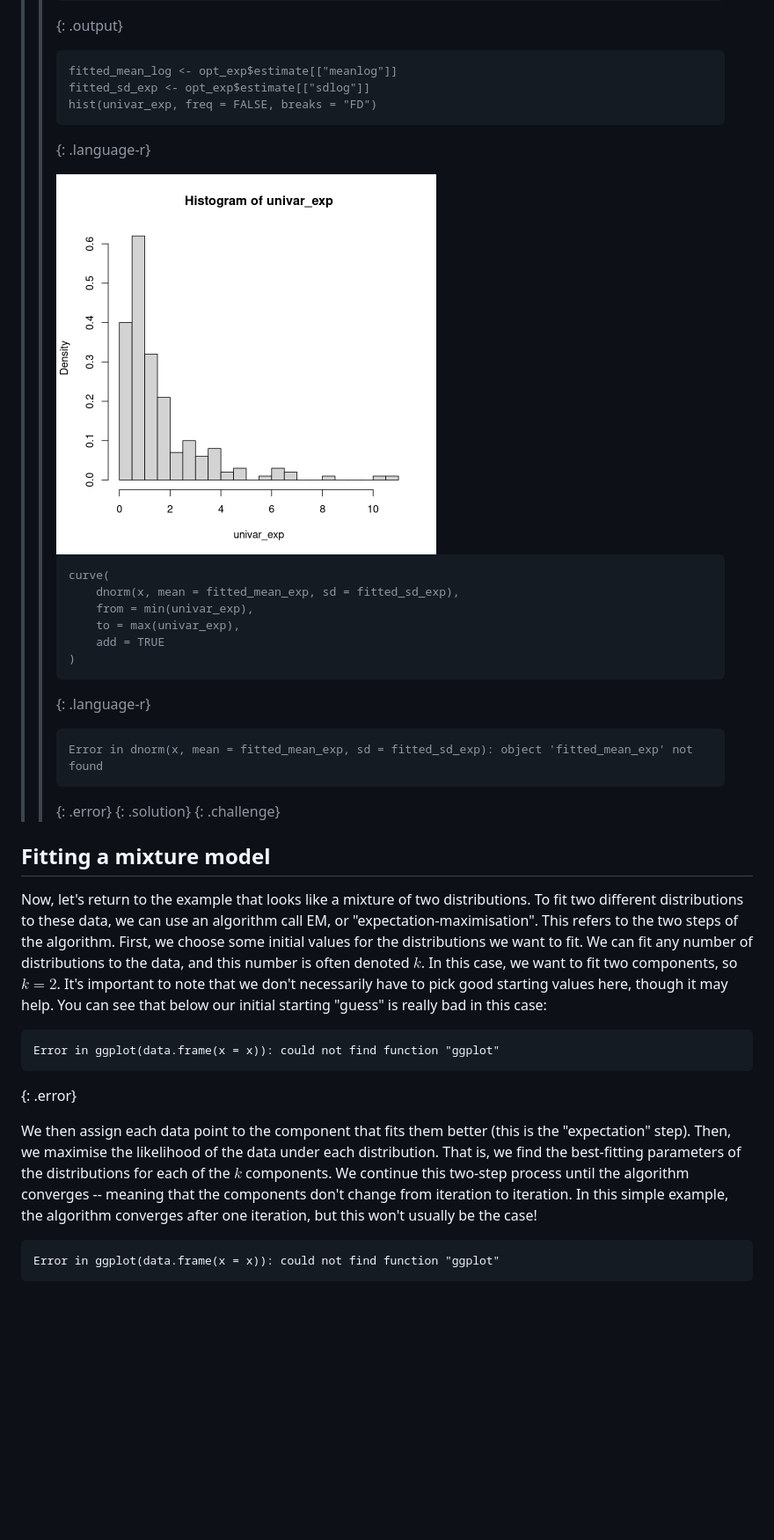
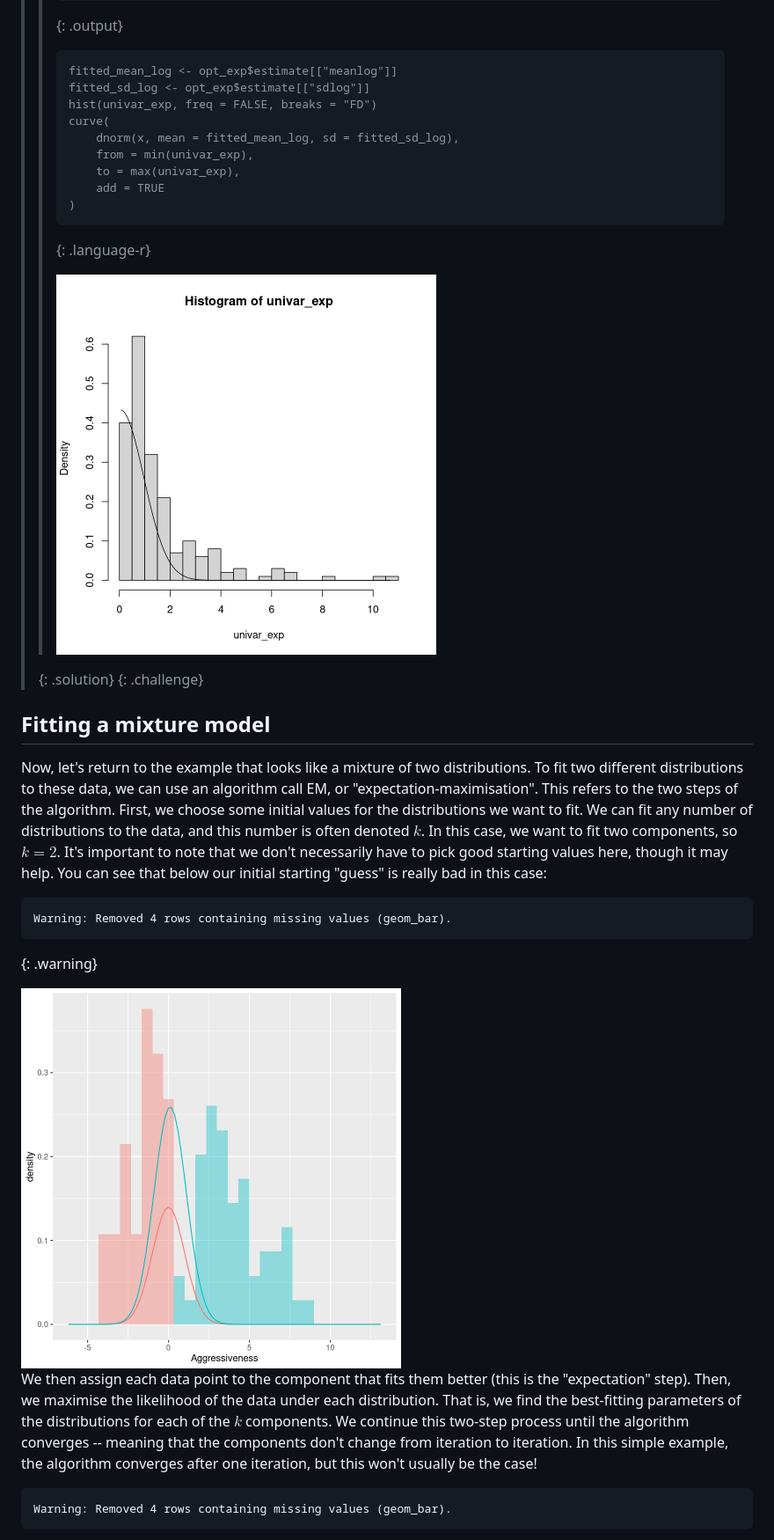
Before and after one commit to carpentries-incubator/high-dimensional-stats-r, a Markdown page: _episodes/10-mixture-models.md, the part around the change printed below. Shown: that part at 88% size. GitHub-like rendering; pictures changed too: fig/rmd-10-fit-dlnorm-1.png, fig/rmd-10-mixture-animation-1.png; blank space fills up the shorter version.

```diff
--- a/_episodes/10-mixture-models.md
+++ b/_episodes/10-mixture-models.md
@@ -245,16 +245,10 @@ curve(
 > >
 > >    ~~~
 > >    fitted_mean_log <- opt_exp$estimate[["meanlog"]]
-> >    fitted_sd_exp <- opt_exp$estimate[["sdlog"]]
+> >    fitted_sd_log <- opt_exp$estimate[["sdlog"]]
 > >    hist(univar_exp, freq = FALSE, breaks = "FD")
-> >    ~~~
-> >    {: .language-r}
-> >
-> >    <img src="../fig/rmd-10-fit-dlnorm-1.png" title="plot of chunk fit-dlnorm" alt="plot of chunk fit-dlnorm" width="432" style="display: block; margin: auto;" />
-> >
-> >    ~~~
 > >    curve(
-> >        dnorm(x, mean = fitted_mean_exp, sd = fitted_sd_exp),
+> >        dnorm(x, mean = fitted_mean_log, sd = fitted_sd_log),
 > >        from = min(univar_exp),
 > >        to = max(univar_exp),
 > >        add = TRUE
@@ -262,12 +256,7 @@ curve(
 > >    ~~~
 > >    {: .language-r}
 > >
-> >
-> >
-> >    ~~~
-> >    Error in dnorm(x, mean = fitted_mean_exp, sd = fitted_sd_exp): object 'fitted_mean_exp' not found
-> >    ~~~
-> >    {: .error}
+> >    <img src="../fig/rmd-10-fit-dlnorm-1.png" title="plot of chunk fit-dlnorm" alt="plot of chunk fit-dlnorm" width="432" style="display: block; margin: auto;" />
 > {: .solution}
 {: .challenge}
 
@@ -286,9 +275,11 @@ values here, though it may help. You can see that below our initial starting
 
 
 ~~~
-Error in ggplot(data.frame(x = x)): could not find function "ggplot"
+Warning: Removed 4 rows containing missing values (geom_bar).
 ~~~
-{: .error}
+{: .warning}
+
+<img src="../fig/rmd-10-mixture-animation-1.png" title="Alt" alt="Alt" width="432" style="display: block; margin: auto;" />
 
 We then assign each data point to the component that fits them better (this is
 the "expectation" step). Then, we maximise the likelihood of the data under
@@ -300,5 +291,5 @@ one iteration, but this won't usually be the case!
 
 
 ~~~
-Error in ggplot(data.frame(x = x)): could not find function "ggplot"
+Warning: Removed 4 rows containing missing values (geom_bar).
 ~~~
```
Also changed, not shown: other parts of _episodes/10-mixture-models.md (+3 -1 lines), _episodes/06-factor-analysis.md (+24 -33 lines), _episodes/09-hierarchical.md (+1 -1 lines), fig/rmd-05-pca-biplot-1.png, fig/rmd-05-pca-biplot-ex2-1.png, fig/rmd-05-pca-loadings-1.png, fig/rmd-10-mix-converged-1.png, 2 other files.
